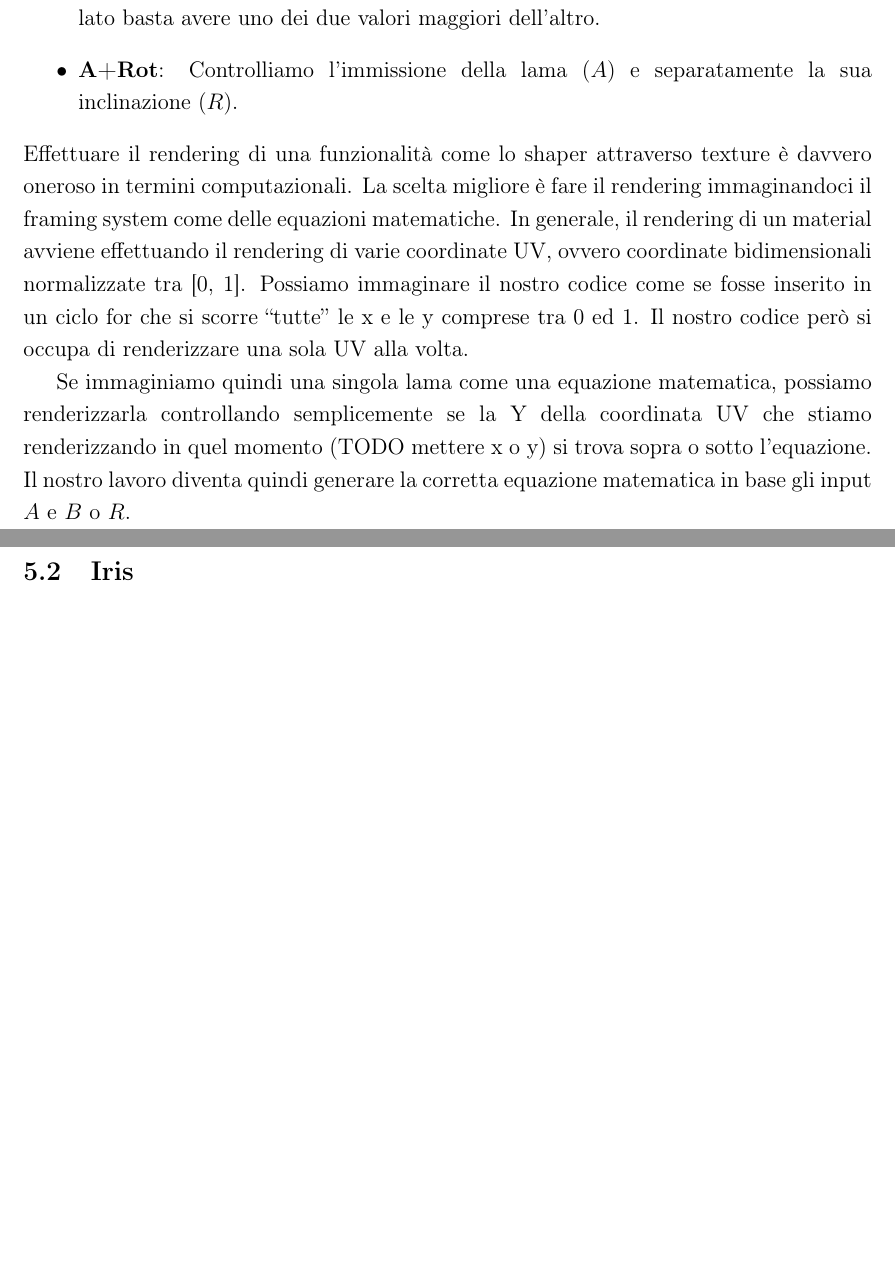
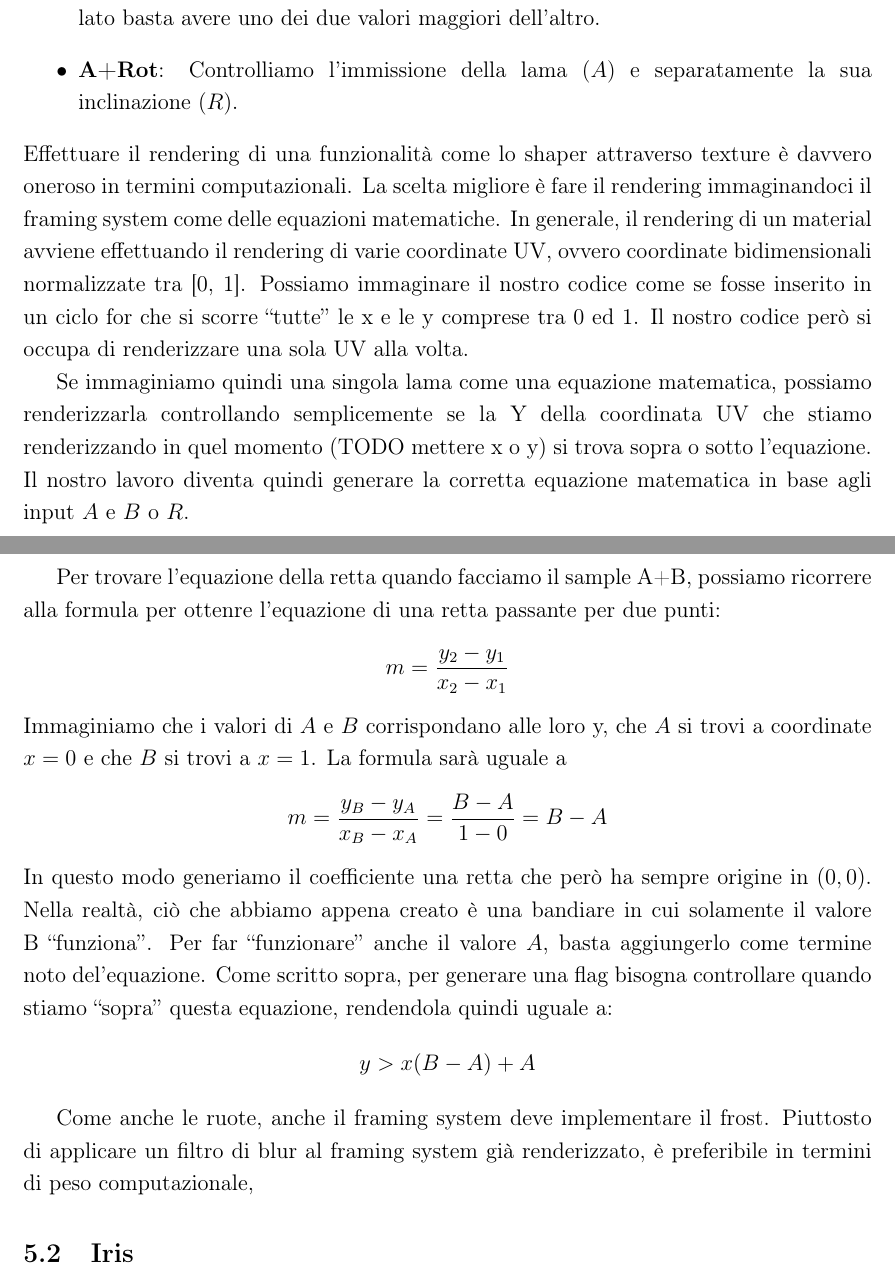
Before and after one commit to stranck/bachelor-degree-thesis-UECPGDTF, a LaTeX document (main.tex, which reads chapters/05-NuoveFeatures.tex): two parts of pages 70 and 71 of 74, joined at a grey line, cut so that both start at the same text, the shorter picture padded with empty space. Compiled offline with pdfLaTeX; a LaTeX package or settings file that is missing is left out.

Commit message:
Small small progresses :(

```diff
--- a/chapters/05-NuoveFeatures.tex
+++ b/chapters/05-NuoveFeatures.tex
@@ -28,12 +28,19 @@ Il controllo della lama può avvenie in due modi:
 \end{itemize}
 Effettuare il rendering di una funzionalità come lo shaper attraverso texture è davvero oneroso in termini computazionali. La scelta migliore è fare il rendering immaginandoci il framing system come delle equazioni matematiche. In generale, il rendering di un material avviene effettuando il rendering di varie coordinate UV, ovvero coordinate bidimensionali normalizzate tra [0, 1]. Possiamo immaginare il nostro codice come se fosse inserito in un ciclo for che si scorre \say{tutte} le x e le y comprese tra 0 ed 1. Il nostro codice però si occupa di renderizzare una sola UV alla volta.
 
-Se immaginiamo quindi una singola lama come una equazione matematica, possiamo renderizzarla controllando semplicemente se la Y della coordinata UV che stiamo renderizzando in quel momento (TODO mettere x o y) si trova sopra o sotto l'equazione. Il nostro lavoro diventa quindi generare la corretta equazione matematica in base gli input $A$ e $B$ o $R$.
+Se immaginiamo quindi una singola lama come una equazione matematica, possiamo renderizzarla controllando semplicemente se la Y della coordinata UV che stiamo renderizzando in quel momento (TODO mettere x o y) si trova sopra o sotto l'equazione. Il nostro lavoro diventa quindi generare la corretta equazione matematica in base agli input $A$ e $B$ o $R$.
 %TODO Wrapfigure in cui mostriamo un semplice rendering `return y > 0.5;'
 
-%TODO spiegazione equazioni
+Per trovare l'equazione della retta quando facciamo il sample A+B, possiamo ricorrere alla formula per ottenre l'equazione di una retta passante per due punti:
+\[m = \frac{y_2 - y_1}{x_2 - x_1}\]
+Immaginiamo che i valori di $A$ e $B$ corrispondano alle loro y, che $A$ si trovi a coordinate $x = 0$ e che $B$ si trovi a $x = 1$. La formula sarà uguale a
+\[m = \frac{y_B - y_A}{x_B - x_A} = \frac{B - A}{1 - 0} = B - A\]
+In questo modo generiamo il coefficiente una retta che però ha sempre origine in $(0, 0)$. Nella realtà, ciò che abbiamo appena creato è una bandiare in cui solamente il valore B \say{funziona}. Per far \say{funzionare} anche il valore $A$, basta aggiungerlo come termine noto del'equazione. Come scritto sopra, per generare una flag bisogna controllare quando stiamo \say{sopra} questa equazione, rendendola quindi uguale a:
+\[y > x(B - A) + A\]
 
-%TODO spiegazione frost
+%TODO Sample a+rot
+
+Come anche le ruote, anche il framing system deve implementare il frost. Piuttosto di applicare un filtro di blur al framing system già renderizzato, è preferibile in termini di peso computazionale,
 
 %TODO spiegazione ricalcolo valore A in base a frost
 
```
Also changed, not shown: 1 other file.
